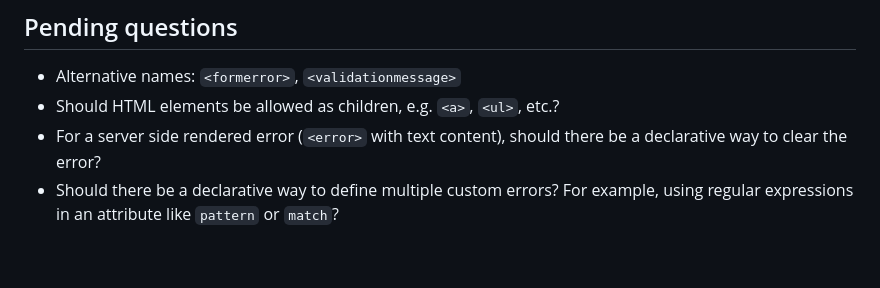
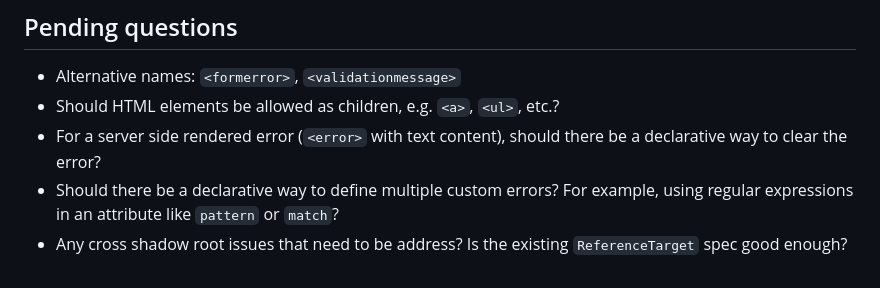
Before and after one commit to marchbox/form-error, a Markdown page: proposal.md, the part around the change. GitHub-like rendering.

Commit message:
add pending question on cross root

```diff
--- a/proposal.md
+++ b/proposal.md
@@ -170,3 +170,4 @@ When a form control is server-side rendered with an invalid state, put the valid
 * Should HTML elements be allowed as children, e.g. `<a>`, `<ul>`, etc.?
 * For a server side rendered error (`<error>` with text content), should there be a declarative way to clear the error?
 * Should there be a declarative way to define multiple custom errors? For example, using regular expressions in an attribute like `pattern` or `match`?
+* Any cross shadow root issues that need to be address? Is the existing `ReferenceTarget` spec good enough?
```
